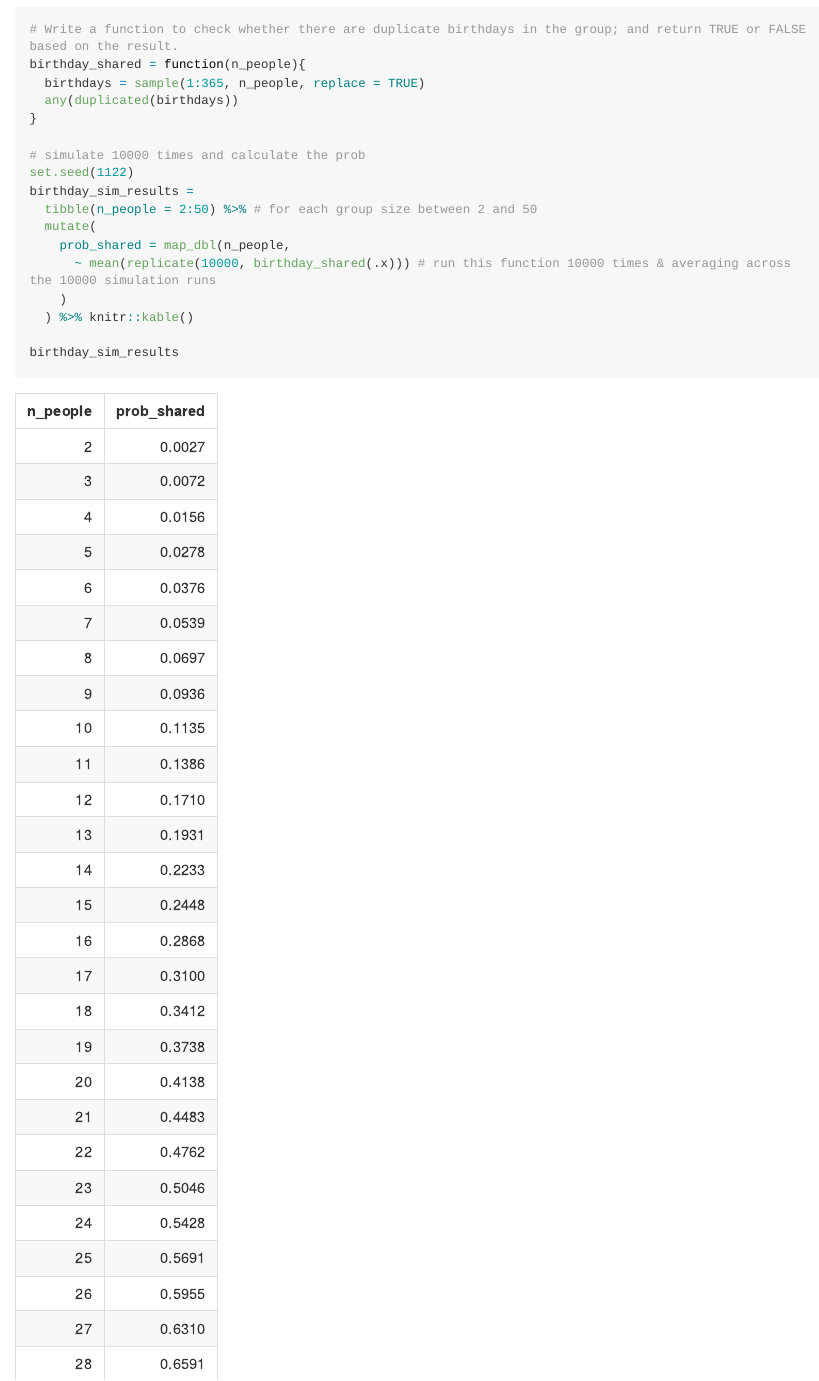
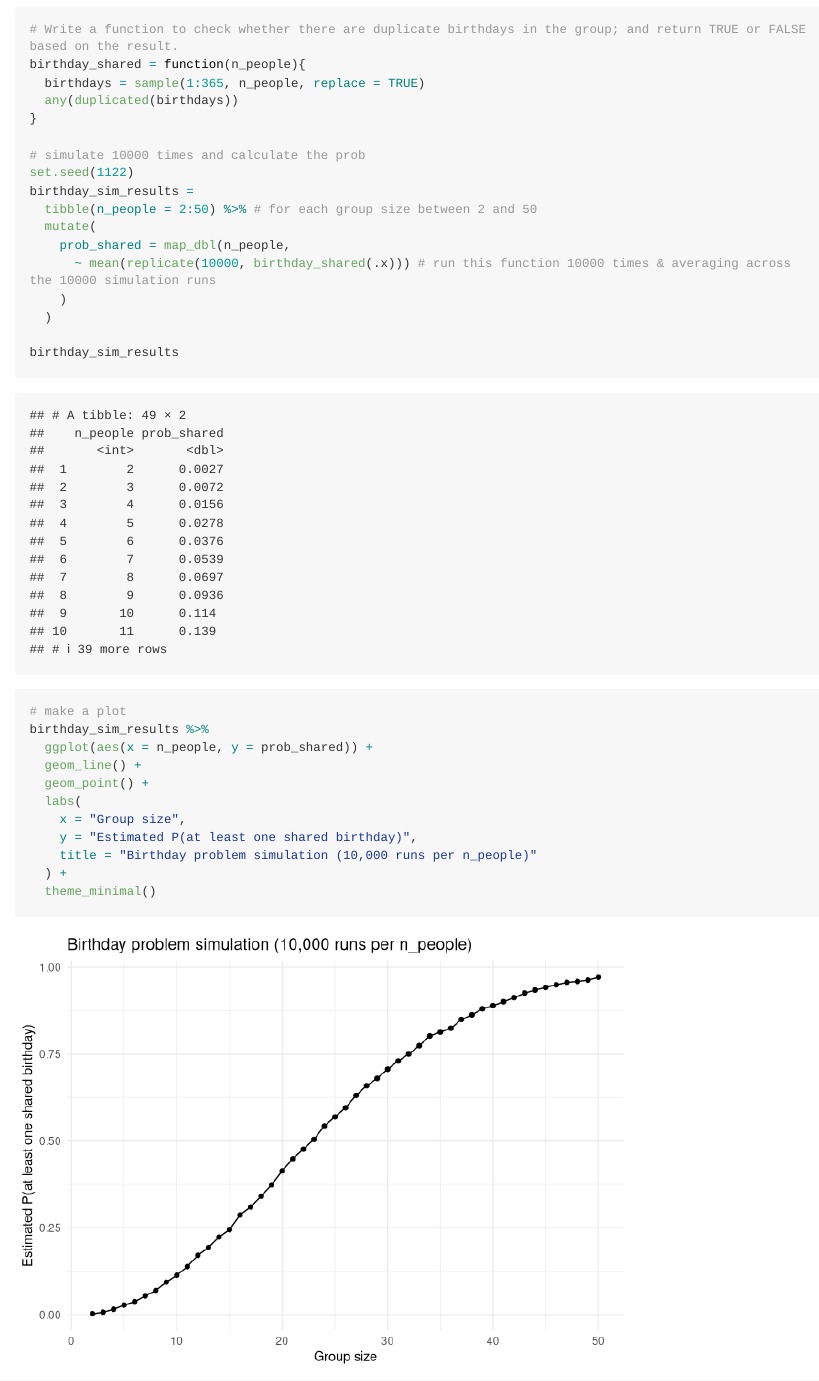
Before and after one commit to annydccss/p8105_hw5_cd3591, an R Markdown document (p8105_hw5_cd3591.Rmd): the page in a window 1100 px wide, from 520 px down. Rendered offline with R 4.5, knitr and Pandoc, with nearby package versions; long lines of code are wrapped.

Commit message:
delete the kable in order to make a plot

````diff
--- a/p8105_hw5_cd3591.Rmd
+++ b/p8105_hw5_cd3591.Rmd
@@ -26,9 +26,20 @@ birthday_sim_results =
     prob_shared = map_dbl(n_people,
       ~ mean(replicate(10000, birthday_shared(.x))) # run this function 10000 times & averaging across the 10000 simulation runs
     )
-  ) %>% knitr::kable()
+  )
 
 birthday_sim_results
 
+# make a plot
+birthday_sim_results %>%
+  ggplot(aes(x = n_people, y = prob_shared)) +
+  geom_line() +
+  geom_point() +
+  labs(
+    x = "Group size",
+    y = "Estimated P(at least one shared birthday)",
+    title = "Birthday problem simulation (10,000 runs per n_people)"
+  ) +
+  theme_minimal()
 
 ```
````
